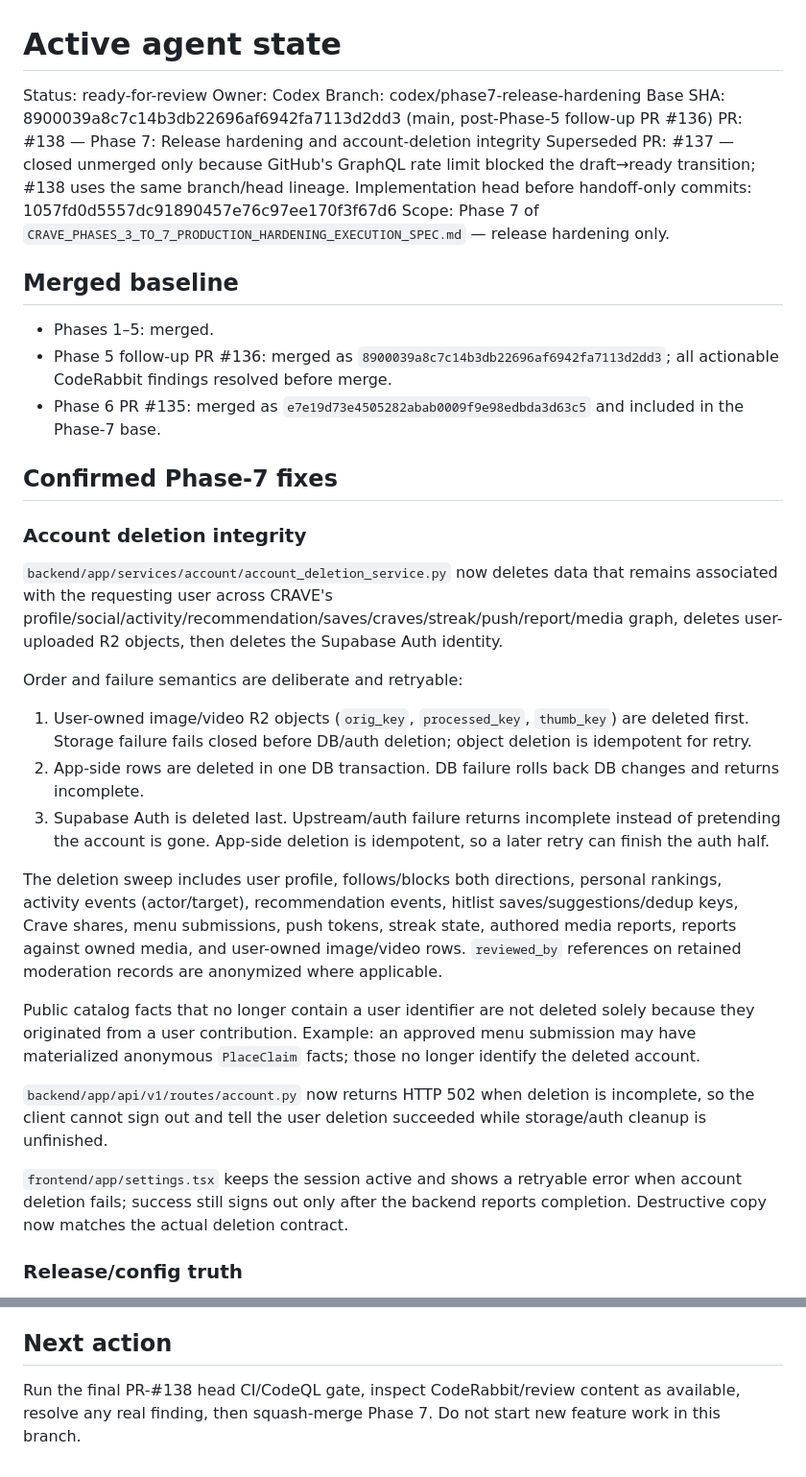
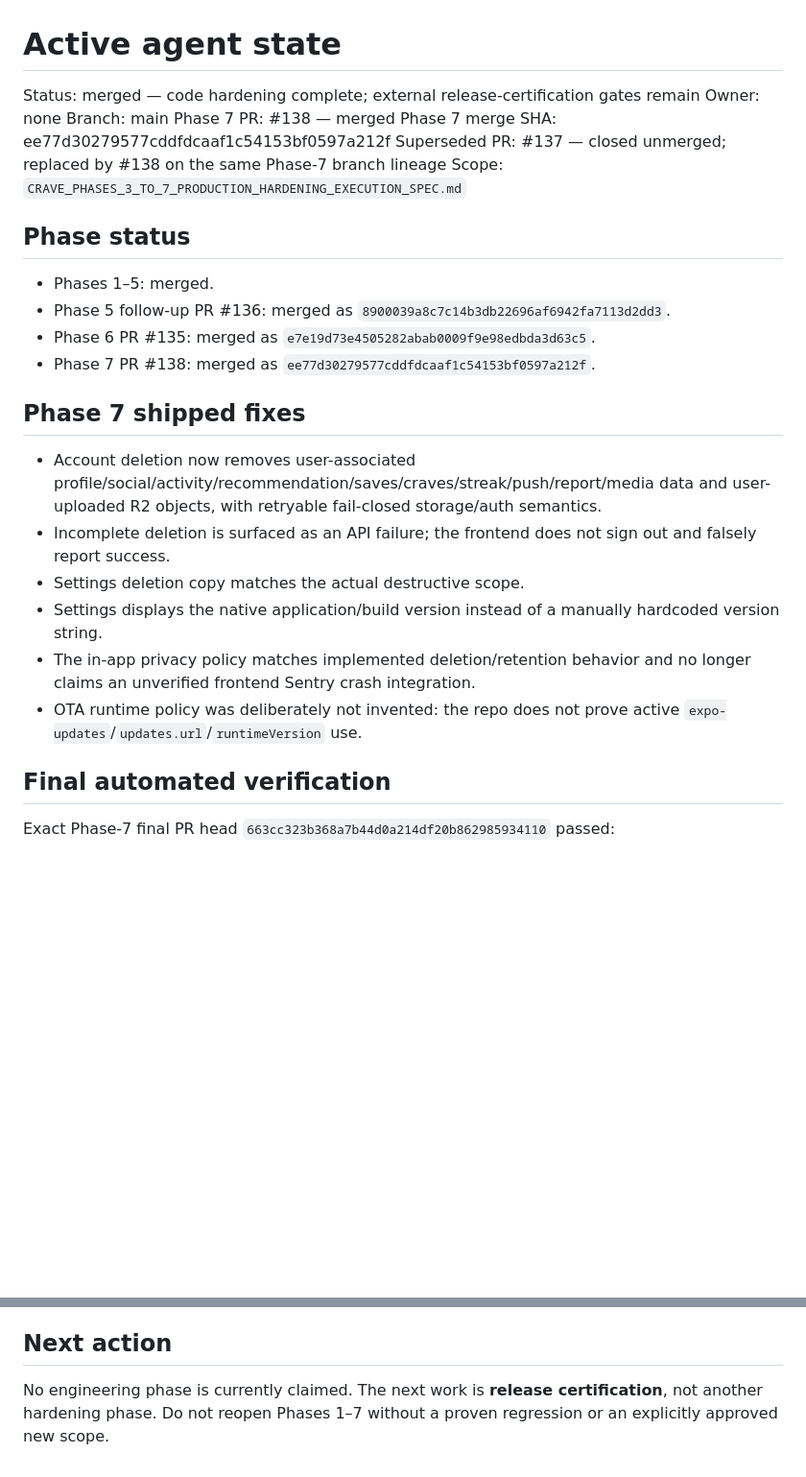
Before and after one commit to Lavish213/CRAVE, a Markdown page: .agent-bridge/STATE.md, 2 parts joined by grey strips. Shown at 96% size. Drawn GitHub-style; blank space fills up the shorter version.

Commit message:
Docs: close Phase 7 handoff

```diff
--- a/.agent-bridge/STATE.md
+++ b/.agent-bridge/STATE.md
@@ -1,39 +1,30 @@
 # Active agent state
 
-Status: ready-for-review
-Owner: Codex
-Branch: codex/phase7-release-hardening
-Base SHA: 8900039a8c7c14b3db22696af6942fa7113d2dd3 (main, post-Phase-5 follow-up PR #136)
-PR: #138 — Phase 7: Release hardening and account-deletion integrity
-Superseded PR: #137 — closed unmerged only because GitHub's GraphQL rate limit blocked the draft→ready transition; #138 uses the same branch/head lineage.
-Implementation head before handoff-only commits: 1057fd0d5557dc91890457e76c97ee170f3f67d6
-Scope: Phase 7 of `CRAVE_PHASES_3_TO_7_PRODUCTION_HARDENING_EXECUTION_SPEC.md` — release hardening only.
+Status: merged — code hardening complete; external release-certification gates remain
+Owner: none
+Branch: main
+Phase 7 PR: #138 — merged
+Phase 7 merge SHA: ee77d30279577cddfdcaaf1c54153bf0597a212f
+Superseded PR: #137 — closed unmerged; replaced by #138 on the same Phase-7 branch lineage
+Scope: `CRAVE_PHASES_3_TO_7_PRODUCTION_HARDENING_EXECUTION_SPEC.md`
 
-## Merged baseline
+## Phase status
 
 - Phases 1–5: merged.
-- Phase 5 follow-up PR #136: merged as `8900039a8c7c14b3db22696af6942fa7113d2dd3`; all actionable CodeRabbit findings resolved before merge.
-- Phase 6 PR #135: merged as `e7e19d73e4505282abab0009f9e98edbda3d63c5` and included in the Phase-7 base.
+- Phase 5 follow-up PR #136: merged as `8900039a8c7c14b3db22696af6942fa7113d2dd3`.
+- Phase 6 PR #135: merged as `e7e19d73e4505282abab0009f9e98edbda3d63c5`.
+- Phase 7 PR #138: merged as `ee77d30279577cddfdcaaf1c54153bf0597a212f`.
 
-## Confirmed Phase-7 fixes
+## Phase 7 shipped fixes
 
-### Account deletion integrity
+- Account deletion now removes user-associated profile/social/activity/recommendation/saves/craves/streak/push/report/media data and user-uploaded R2 objects, with retryable fail-closed storage/auth semantics.
+- Incomplete deletion is surfaced as an API failure; the frontend does not sign out and falsely report success.
+- Settings deletion copy matches the actual destructive scope.
+- Settings displays the native application/build version instead of a manually hardcoded version string.
+- The in-app privacy policy matches implemented deletion/retention behavior and no longer claims an unverified frontend Sentry crash integration.
+- OTA runtime policy was deliberately not invented: the repo does not prove active `expo-updates`/`updates.url`/`runtimeVersion` use.
 
-`backend/app/services/account/account_deletion_service.py` now deletes data that remains associated with the requesting user across CRAVE's profile/social/activity/recommendation/saves/craves/streak/push/report/media graph, deletes user-uploaded R2 objects, then deletes the Supabase Auth identity.
+## Final automated verification
 
-Order and failure semantics are deliberate and retryable:
+Exact Phase-7 final PR head `663cc323b368a7b44d0a214df20b862985934110` passed:
 
-1. User-owned image/video R2 objects (`orig_key`, `processed_key`, `thumb_key`) are deleted first. Storage failure fails closed before DB/auth deletion; object deletion is idempotent for retry.
-2. App-side rows are deleted in one DB transaction. DB failure rolls back DB changes and returns incomplete.
-3. Supabase Auth is deleted last. Upstream/auth failure returns incomplete instead of pretending the account is gone. App-side deletion is idempotent, so a later retry can finish the auth half.
-
-The deletion sweep includes user profile, follows/blocks both directions, personal rankings, activity events (actor/target), recommendation events, hitlist saves/suggestions/dedup keys, Crave shares, menu submissions, push tokens, streak state, authored media reports, reports against owned media, and user-owned image/video rows. `reviewed_by` references on retained moderation records are anonymized where applicable.
-
-Public catalog facts that no longer contain a user identifier are not deleted solely because they originated from a user contribution. Example: an approved menu submission may have materialized anonymous `PlaceClaim` facts; those no longer identify the deleted account.
-
-`backend/app/api/v1/routes/account.py` now returns HTTP 502 when deletion is incomplete, so the client cannot sign out and tell the user deletion succeeded while storage/auth cleanup is unfinished.
-
-`frontend/app/settings.tsx` keeps the session active and shows a retryable error when account deletion fails; success still signs out only after the backend reports completion. Destructive copy now matches the actual deletion contract.
-
-### Release/config truth
-
@@ -94,4 +54,4 @@ Phase 7 code hardening can merge with these residuals documented, but CRAVE must
 
 ## Next action
 
-Run the final PR-#138 head CI/CodeQL gate, inspect CodeRabbit/review content as available, resolve any real finding, then squash-merge Phase 7. Do not start new feature work in this branch.
+No engineering phase is currently claimed. The next work is **release certification**, not another hardening phase. Do not reopen Phases 1–7 without a proven regression or an explicitly approved new scope.
```
Also changed, not shown: other parts of .agent-bridge/STATE.md (+12 -43 lines).
